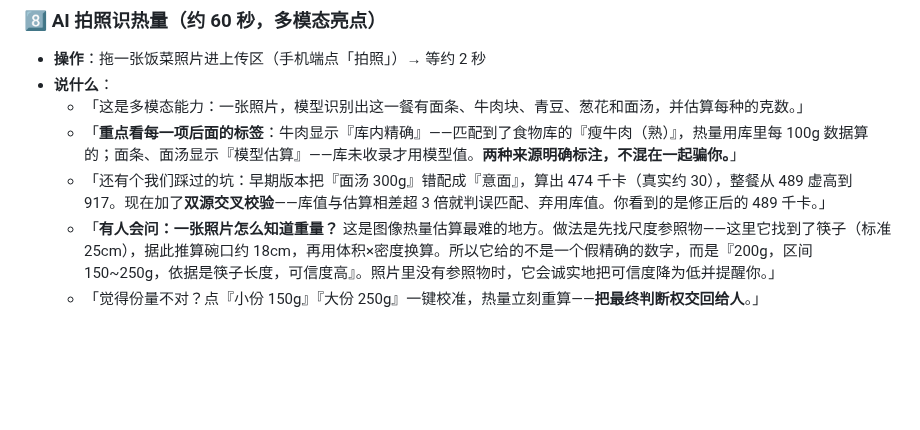
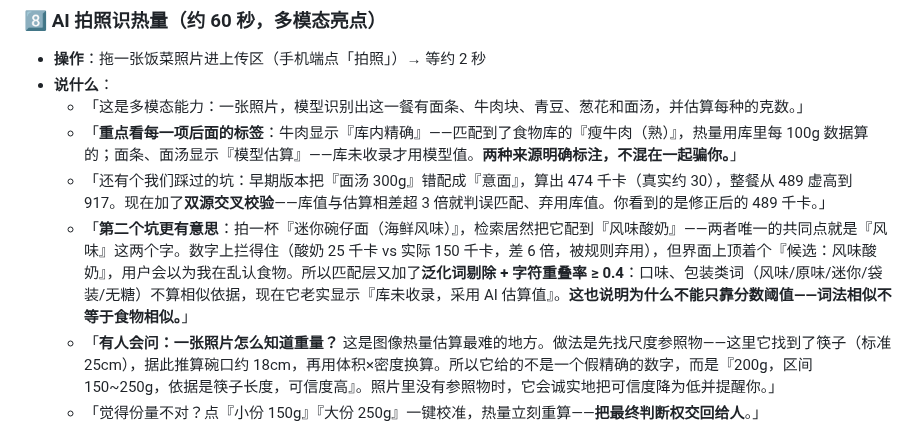
Before and after one commit to L-X-Bit/smartfit-, a Markdown page: docs/演示动线.md, the part around the change. Drawn GitHub-style; blank space fills up the shorter version.

```diff
--- a/docs/演示动线.md
+++ b/docs/演示动线.md
@@ -103,6 +103,7 @@ npm run dev
   - 「这是多模态能力：一张照片，模型识别出这一餐有面条、牛肉块、青豆、葱花和面汤，并估算每种的克数。」
   - 「**重点看每一项后面的标签**：牛肉显示『库内精确』——匹配到了食物库的『瘦牛肉（熟）』，热量用库里每 100g 数据算的；面条、面汤显示『模型估算』——库未收录才用模型值。**两种来源明确标注，不混在一起骗你。**」
   - 「还有个我们踩过的坑：早期版本把『面汤 300g』错配成『意面』，算出 474 千卡（真实约 30），整餐从 489 虚高到 917。现在加了**双源交叉校验**——库值与估算相差超 3 倍就判误匹配、弃用库值。你看到的是修正后的 489 千卡。」
+  - 「**第二个坑更有意思**：拍一杯『迷你碗仔面（海鲜风味）』，检索居然把它配到『风味酸奶』——两者唯一的共同点就是『风味』这两个字。数字上拦得住（酸奶 25 千卡 vs 实际 150 千卡，差 6 倍，被规则弃用），但界面上顶着个『候选：风味酸奶』，用户会以为我在乱认食物。所以匹配层又加了**泛化词剔除 + 字符重叠率 ≥ 0.4**：口味、包装类词（风味/原味/迷你/袋装/无糖）不算相似依据，现在它老实显示『库未收录，采用 AI 估算值』。**这也说明为什么不能只靠分数阈值——词法相似不等于食物相似。**」
   - 「**有人会问：一张照片怎么知道重量？** 这是图像热量估算最难的地方。做法是先找尺度参照物——这里它找到了筷子（标准 25cm），据此推算碗口约 18cm，再用体积×密度换算。所以它给的不是一个假精确的数字，而是『200g，区间 150~250g，依据是筷子长度，可信度高』。照片里没有参照物时，它会诚实地把可信度降为低并提醒你。」
   - 「觉得份量不对？点『小份 150g』『大份 250g』一键校准，热量立刻重算——**把最终判断权交回给人**。」
   - 「**如果家里有厨房秤，这里最快**：称一下整盘 500g，输进这个框点『按总重校准』，系统按识别出的各食材比例自动分配——合计精确 500g、热量从 459 变成 397。**只知道一种食材也行**：把米饭改成实际 150g，点『按此推算全部』，其余按同一比例修正。」
```
Also changed, not shown: README.md (+1 -1 lines), docs/screenshots/10-foodscan.png, docs/screenshots/11-food-advice.png, docs/screenshots/mobile/10-foodscan.png, docs/screenshots/mobile/11-food-advice.png, 9 other files.
